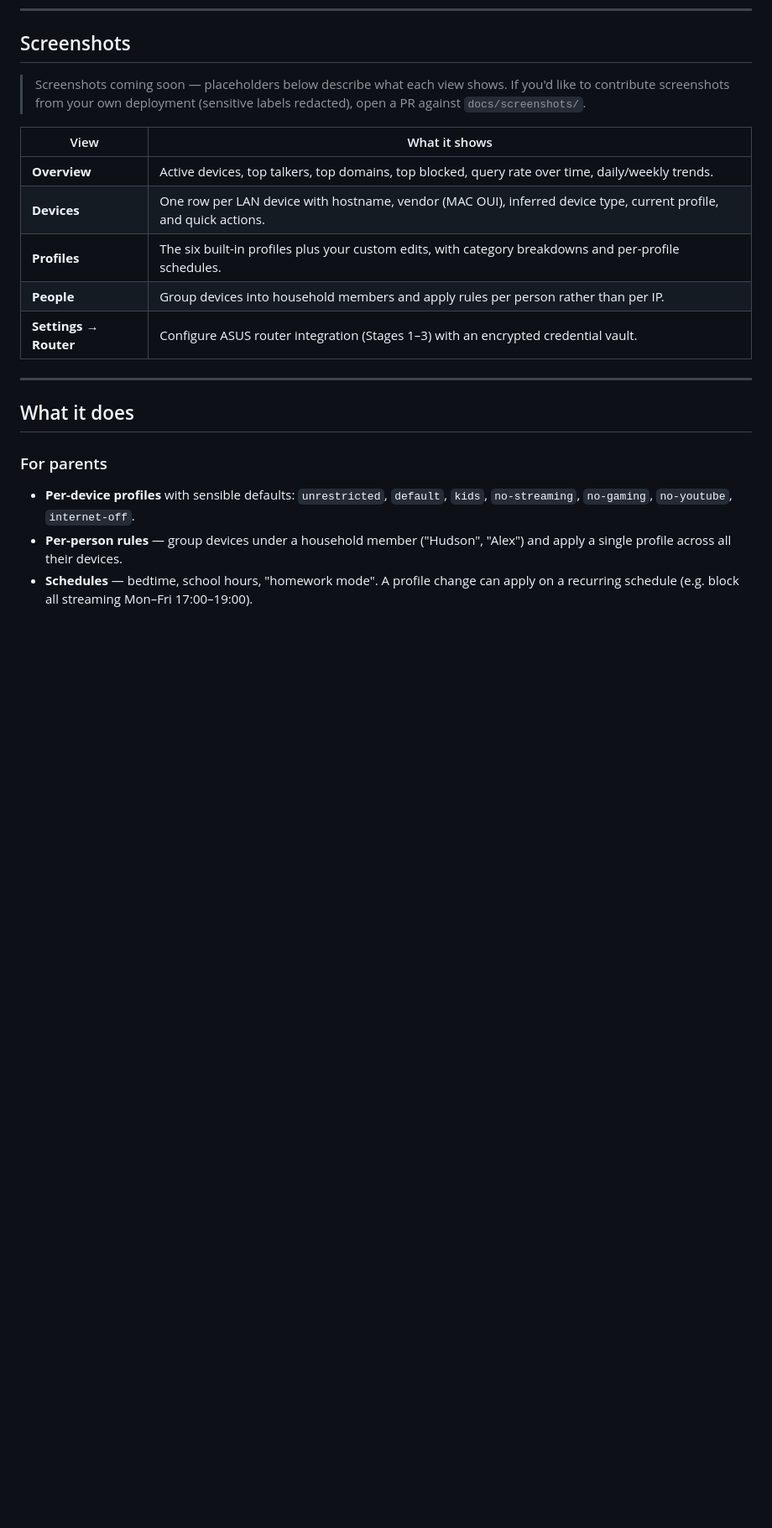
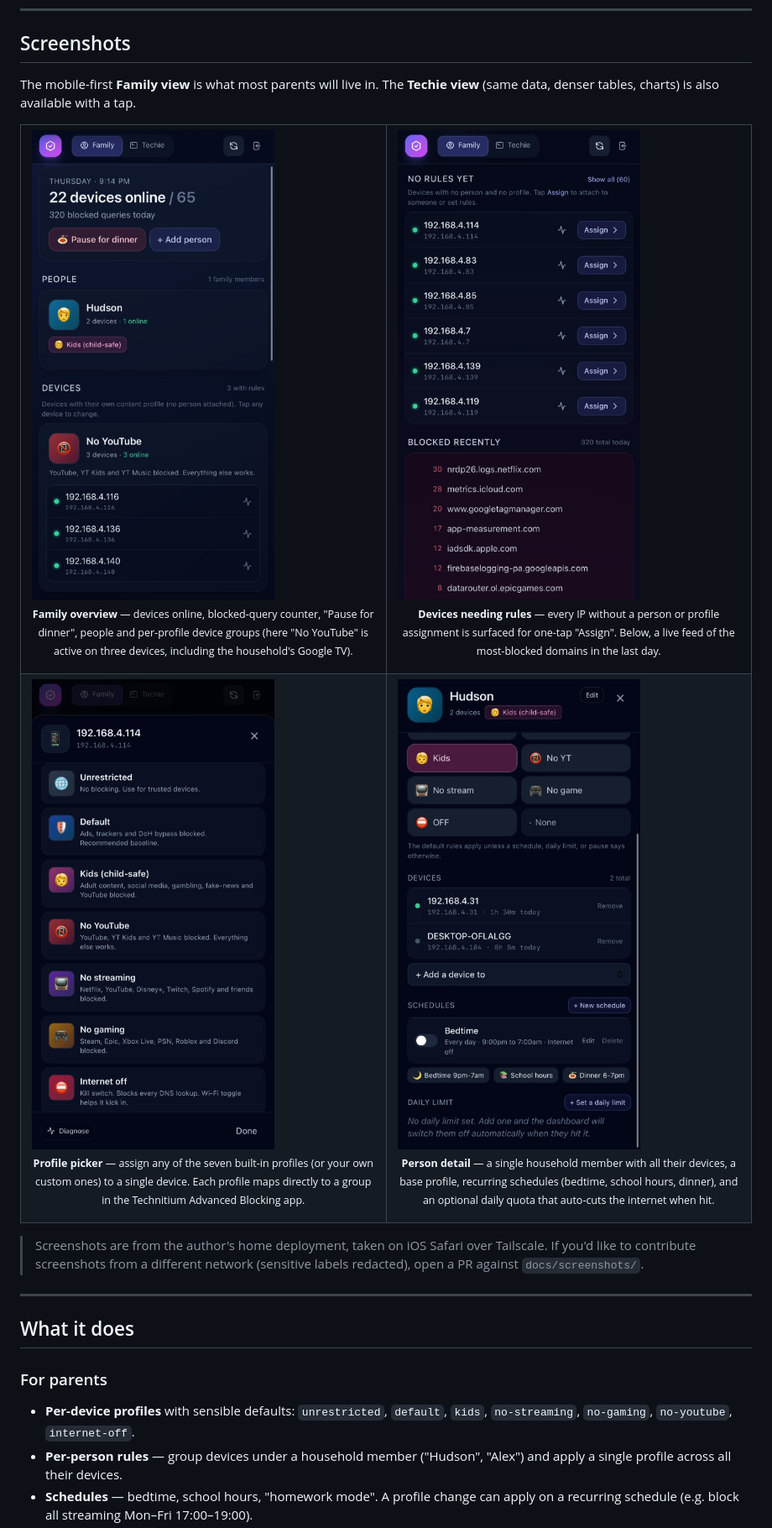
Before and after one commit to adzza/guardium-dns, a Markdown page: README.md, the part around the change. Shown at 84% size. GitHub-like rendering; pictures changed too: docs/screenshots/devices-list.png (added), docs/screenshots/overview.png (added), docs/screenshots/person-detail.png (added); blank space fills up the shorter version.

Commit message:
docs: add screenshots, cursor identity rule
- Add four mobile-view screenshots (overview, devices list, profile
  picker, person detail) under docs/screenshots/, with the Safari URL
  bar cropped so the author's Tailscale IP doesn't end up in the repo.
- Replace the README's placeholder Screenshots section with a real
  image grid that links to full-resolution versions.
- Add a Cursor project rule (.cursor/rules/github-identity.mdc) that
  enforces the adzza personal GitHub identity for every commit and push
  from this repo, with explicit forbid-list for the Policy-Pass account
  also configured on this machine.
- Update .gitignore to keep Cursor's local state private but track the
  shared .cursor/rules/ directory.

Co-authored-by: Cursor <cursoragent@cursor.com>

```diff
--- a/README.md
+++ b/README.md
@@ -41,17 +41,37 @@ If that resonates with you, you're in the right place.
 
 ## Screenshots
 
-> Screenshots coming soon — placeholders below describe what each view shows.
-> If you'd like to contribute screenshots from your own deployment (sensitive
-> labels redacted), open a PR against `docs/screenshots/`.
+The mobile-first **Family view** is what most parents will live in. The
+**Techie view** (same data, denser tables, charts) is also available with a
+tap.
 
-| View | What it shows |
-|---|---|
-| **Overview** | Active devices, top talkers, top domains, top blocked, query rate over time, daily/weekly trends. |
-| **Devices** | One row per LAN device with hostname, vendor (MAC OUI), inferred device type, current profile, and quick actions. |
-| **Profiles** | The six built-in profiles plus your custom edits, with category breakdowns and per-profile schedules. |
-| **People** | Group devices into household members and apply rules per person rather than per IP. |
-| **Settings → Router** | Configure ASUS router integration (Stages 1–3) with an encrypted credential vault. |
+<table>
+  <tr>
+    <td width="50%" valign="top">
+      <a href="docs/screenshots/overview.png"><img src="docs/screenshots/overview.png" alt="Family overview" /></a>
+      <p align="center"><sub><b>Family overview</b> — devices online, blocked-query counter, "Pause for dinner", people and per-profile device groups (here "No&nbsp;YouTube" is active on three devices, including the household's Google TV).</sub></p>
+    </td>
+    <td width="50%" valign="top">
+      <a href="docs/screenshots/devices-list.png"><img src="docs/screenshots/devices-list.png" alt="Devices needing rules" /></a>
+      <p align="center"><sub><b>Devices needing rules</b> — every IP without a person or profile assignment is surfaced for one-tap "Assign". Below, a live feed of the most-blocked domains in the last day.</sub></p>
+    </td>
+  </tr>
+  <tr>
+    <td width="50%" valign="top">
+      <a href="docs/screenshots/profile-picker.png"><img src="docs/screenshots/profile-picker.png" alt="Profile picker" /></a>
+      <p align="center"><sub><b>Profile picker</b> — assign any of the seven built-in profiles (or your own custom ones) to a single device. Each profile maps directly to a group in the Technitium Advanced Blocking app.</sub></p>
+    </td>
+    <td width="50%" valign="top">
+      <a href="docs/screenshots/person-detail.png"><img src="docs/screenshots/person-detail.png" alt="Person detail with schedules and quotas" /></a>
+      <p align="center"><sub><b>Person detail</b> — a single household member with all their devices, a base profile, recurring schedules (bedtime, school hours, dinner), and an optional daily quota that auto-cuts the internet when hit.</sub></p>
+    </td>
+  </tr>
+</table>
+
+> Screenshots are from the author's home deployment, taken on iOS Safari
+> over Tailscale. If you'd like to contribute screenshots from a different
+> network (sensitive labels redacted), open a PR against
+> `docs/screenshots/`.
 
 ---
 
```
Also changed, not shown: 2 other files.
